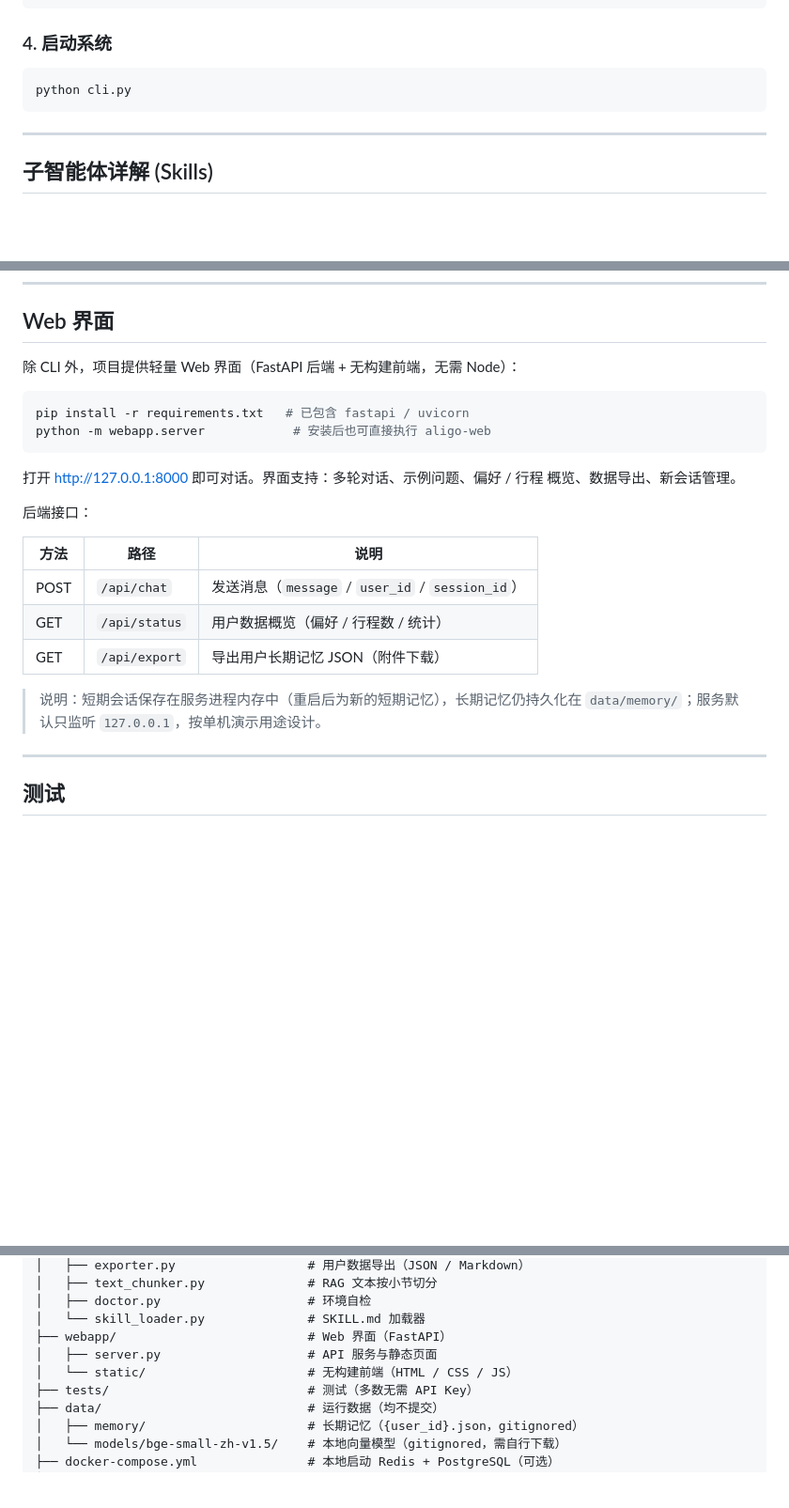
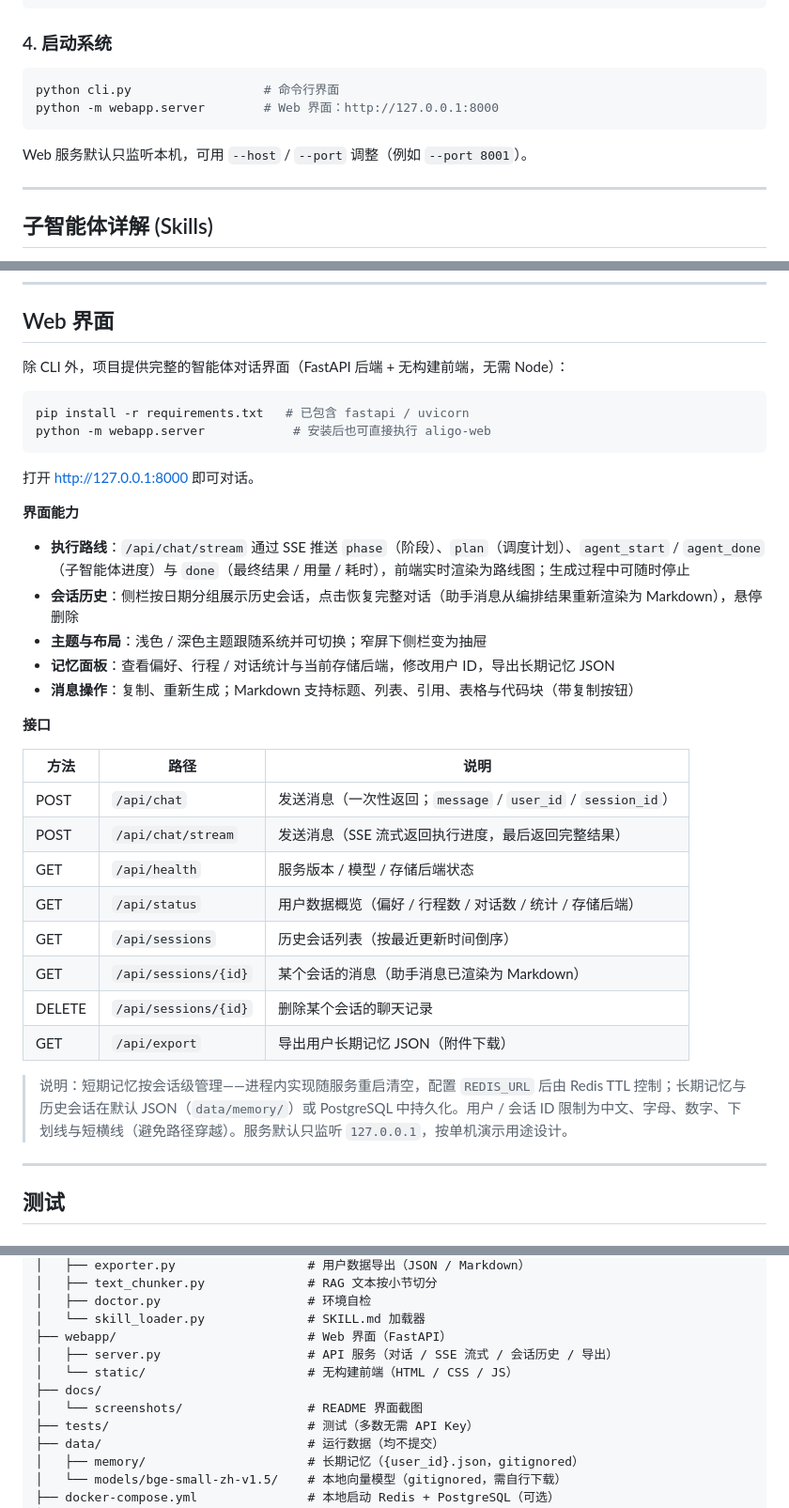
Before and after one commit to JJJY9/aligo-travel-assistant, a Markdown page: README.md, 3 parts joined by grey strips. Shown at 94% size. GitHub-like rendering; blank space fills up the shorter version.

````diff
--- a/README.md
+++ b/README.md
@@ -316,8 +333,11 @@ python .claude/skills/ask-question/script/init_knowledge_base.py
 ### 4. 启动系统
 
 ```bash
-python cli.py
+python cli.py                  # 命令行界面
+python -m webapp.server        # Web 界面：http://127.0.0.1:8000
 ```
+
+Web 服务默认只监听本机，可用 `--host` / `--port` 调整（例如 `--port 8001`）。
 
 ---
 
@@ -416,26 +436,37 @@ python cli.py
 
 ## Web 界面
 
-除 CLI 外，项目提供轻量 Web 界面（FastAPI 后端 + 无构建前端，无需 Node）：
+除 CLI 外，项目提供完整的智能体对话界面（FastAPI 后端 + 无构建前端，无需 Node）：
 
 ```bash
 pip install -r requirements.txt   # 已包含 fastapi / uvicorn
 python -m webapp.server            # 安装后也可直接执行 aligo-web
 ```
 
-打开 <http://127.0.0.1:8000> 即可对话。界面支持：多轮对话、示例问题、偏好 / 行程
-概览、数据导出、新会话管理。
+打开 <http://127.0.0.1:8000> 即可对话。
 
-后端接口：
+**界面能力**
+
+- **执行路线**：`/api/chat/stream` 通过 SSE 推送 `phase`（阶段）、`plan`（调度计划）、`agent_start` / `agent_done`（子智能体进度）与 `done`（最终结果 / 用量 / 耗时），前端实时渲染为路线图；生成过程中可随时停止
+- **会话历史**：侧栏按日期分组展示历史会话，点击恢复完整对话（助手消息从编排结果重新渲染为 Markdown），悬停删除
+- **主题与布局**：浅色 / 深色主题跟随系统并可切换；窄屏下侧栏变为抽屉
+- **记忆面板**：查看偏好、行程 / 对话统计与当前存储后端，修改用户 ID，导出长期记忆 JSON
+- **消息操作**：复制、重新生成；Markdown 支持标题、列表、引用、表格与代码块（带复制按钮）
+
+**接口**
 
 | 方法 | 路径 | 说明 |
 |------|------|------|
-| POST | `/api/chat` | 发送消息（`message` / `user_id` / `session_id`） |
-| GET | `/api/status` | 用户数据概览（偏好 / 行程数 / 统计） |
+| POST | `/api/chat` | 发送消息（一次性返回；`message` / `user_id` / `session_id`） |
+| POST | `/api/chat/stream` | 发送消息（SSE 流式返回执行进度，最后返回完整结果） |
+| GET | `/api/health` | 服务版本 / 模型 / 存储后端状态 |
+| GET | `/api/status` | 用户数据概览（偏好 / 行程数 / 对话数 / 统计 / 存储后端） |
+| GET | `/api/sessions` | 历史会话列表（按最近更新时间倒序） |
+| GET | `/api/sessions/{id}` | 某个会话的消息（助手消息已渲染为 Markdown） |
+| DELETE | `/api/sessions/{id}` | 删除某个会话的聊天记录 |
 | GET | `/api/export` | 导出用户长期记忆 JSON（附件下载） |
 
-> 说明：短期会话保存在服务进程内存中（重启后为新的短期记忆），长期记忆仍持久化在
-> `data/memory/`；服务默认只监听 `127.0.0.1`，按单机演示用途设计。
+> 说明：短期记忆按会话级管理——进程内实现随服务重启清空，配置 `REDIS_URL` 后由 Redis TTL 控制；长期记忆与历史会话在默认 JSON（`data/memory/`）或 PostgreSQL 中持久化。用户 / 会话 ID 限制为中文、字母、数字、下划线与短横线（避免路径穿越）。服务默认只监听 `127.0.0.1`，按单机演示用途设计。
 
 ---
 
@@ -512,8 +543,10 @@ aligo-travel-assistant/
 │   ├── doctor.py                    # 环境自检
 │   └── skill_loader.py              # SKILL.md 加载器
 ├── webapp/                          # Web 界面（FastAPI）
-│   ├── server.py                    # API 服务与静态页面
+│   ├── server.py                    # API 服务（对话 / SSE 流式 / 会话历史 / 导出）
 │   └── static/                      # 无构建前端（HTML / CSS / JS）
+├── docs/
+│   └── screenshots/                 # README 界面截图
 ├── tests/                           # 测试（多数无需 API Key）
 ├── data/                            # 运行数据（均不提交）
 │   ├── memory/                      # 长期记忆（{user_id}.json，gitignored）
````
Also changed, not shown: other parts of README.md (+18 -1 lines), CHANGELOG.md (+14 -0 lines), docs/screenshots/webui-answer-dark.jpg (added), docs/screenshots/webui-answer-light.jpg (added), docs/screenshots/webui-trace.jpg (added), docs/screenshots/webui-welcome.jpg (added), 14 other files.
